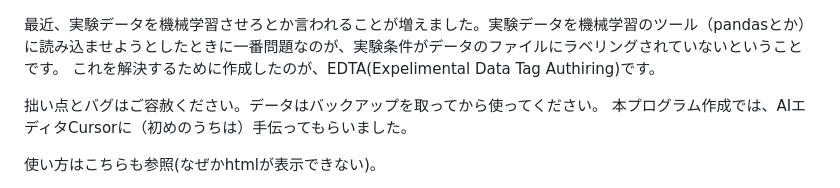
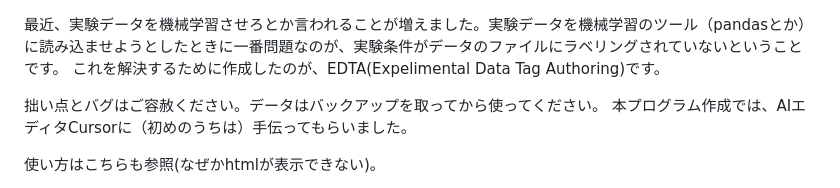
Before and after one commit to Taro-cloud/EDTA-Data-Tag-Tool, a Markdown page: README.md, the part around the change. Drawn GitHub-style.

```diff
--- a/README.md
+++ b/README.md
@@ -1,5 +1,5 @@
 最近、実験データを機械学習させろとか言われることが増えました。実験データを機械学習のツール（pandasとか）に読み込ませようとしたときに一番問題なのが、実験条件がデータのファイルにラベリングされていないということです。
-これを解決するために作成したのが、EDTA(Expelimental Data Tag Authiring)です。
+これを解決するために作成したのが、EDTA(Expelimental Data Tag Authoring)です。
 
 拙い点とバグはご容赦ください。データはバックアップを取ってから使ってください。
 本プログラム作成では、AIエディタCursorに（初めのうちは）手伝ってもらいました。
```
